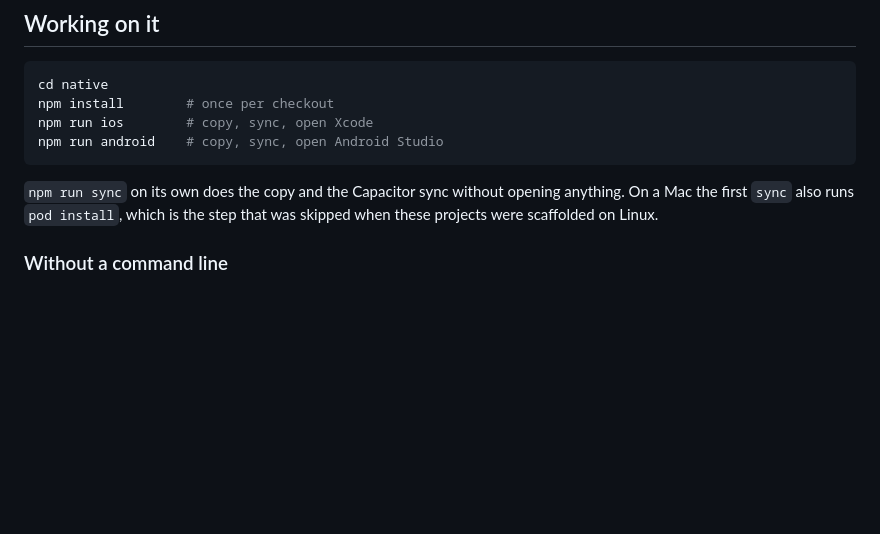
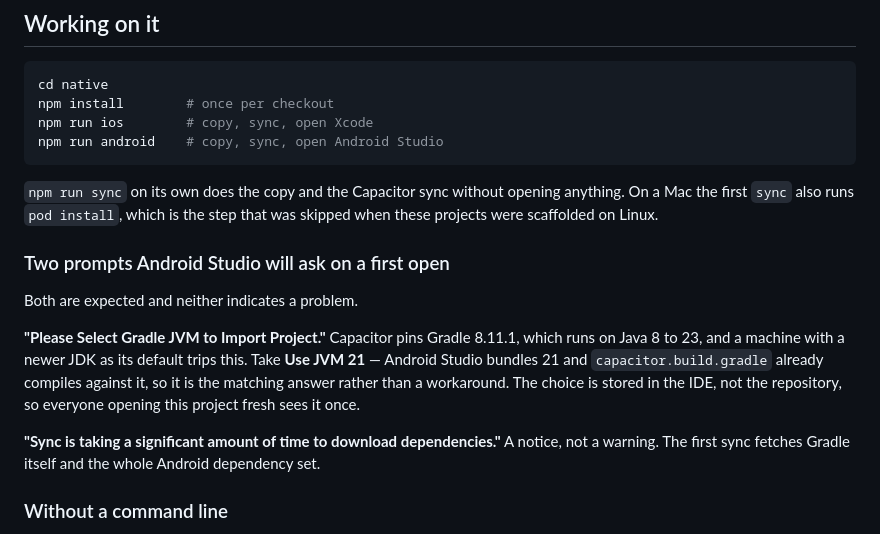
Before and after one commit to Kintukka2/mobile-plant, a Markdown page: native/README.md, the part around the change. Rendered like a GitHub page; blank space fills up the shorter version.

Commit message:
Note the two prompts a first Android Studio open asks
Opening native/android on a machine whose default JDK is newer than 23 stops
on "Please Select Gradle JVM to Import Project" before Gradle runs at all.
Capacitor pins Gradle 8.11.1, which supports Java 8 to 23, and Use JVM 21 is
the matching answer rather than a workaround: Android Studio bundles 21 and
capacitor.build.gradle already compiles against it. Hit on a real first open,
so it is worth the six lines.

The long-sync notice is recorded beside it for the same reason — it reads
like a warning and is not one.

Co-Authored-By: Claude Opus 5 <noreply@anthropic.com>
Claude-Session: https://claude.ai/code/session_01JU3LJHWoTvGgB4JJd7gK1U

```diff
--- a/native/README.md
+++ b/native/README.md
@@ -80,6 +80,21 @@ npm run android    # copy, sync, open Android Studio
 `npm run sync` on its own does the copy and the Capacitor sync without
 opening anything. On a Mac the first `sync` also runs `pod install`, which
 is the step that was skipped when these projects were scaffolded on Linux.
+
+### Two prompts Android Studio will ask on a first open
+
+Both are expected and neither indicates a problem.
+
+**"Please Select Gradle JVM to Import Project."** Capacitor pins Gradle
+8.11.1, which runs on Java 8 to 23, and a machine with a newer JDK as its
+default trips this. Take **Use JVM 21** — Android Studio bundles 21 and
+`capacitor.build.gradle` already compiles against it, so it is the matching
+answer rather than a workaround. The choice is stored in the IDE, not the
+repository, so everyone opening this project fresh sees it once.
+
+**"Sync is taking a significant amount of time to download dependencies."**
+A notice, not a warning. The first sync fetches Gradle itself and the whole
+Android dependency set.
 
 ### Without a command line
 
```
